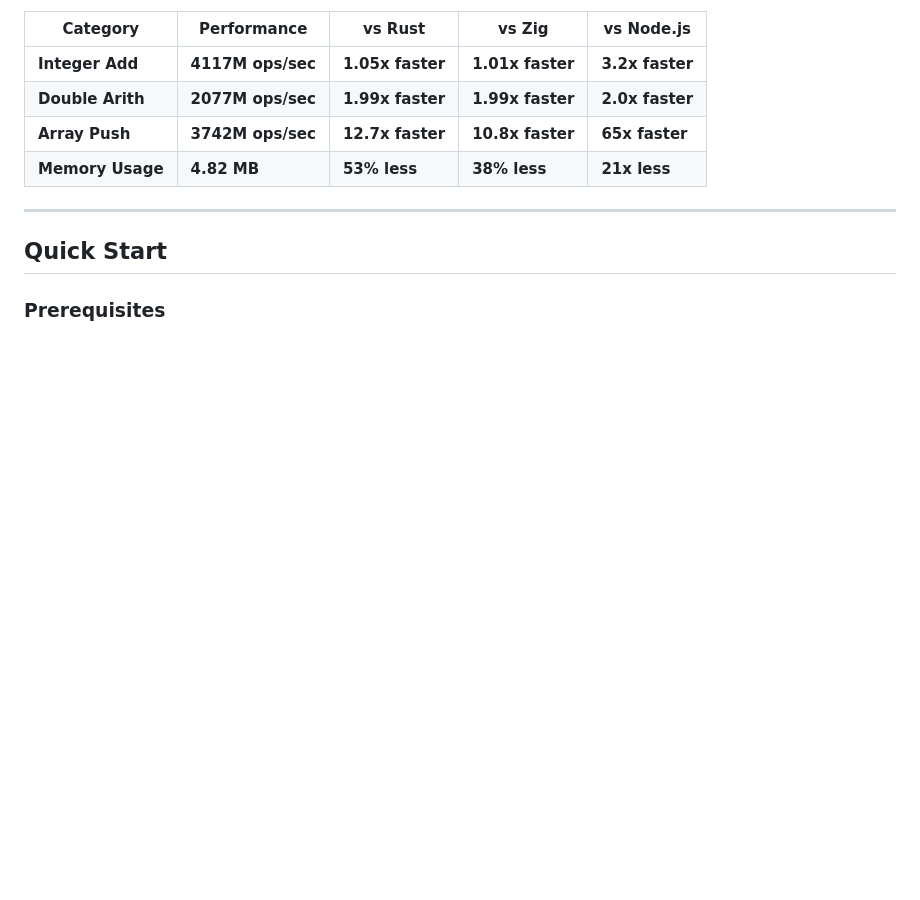
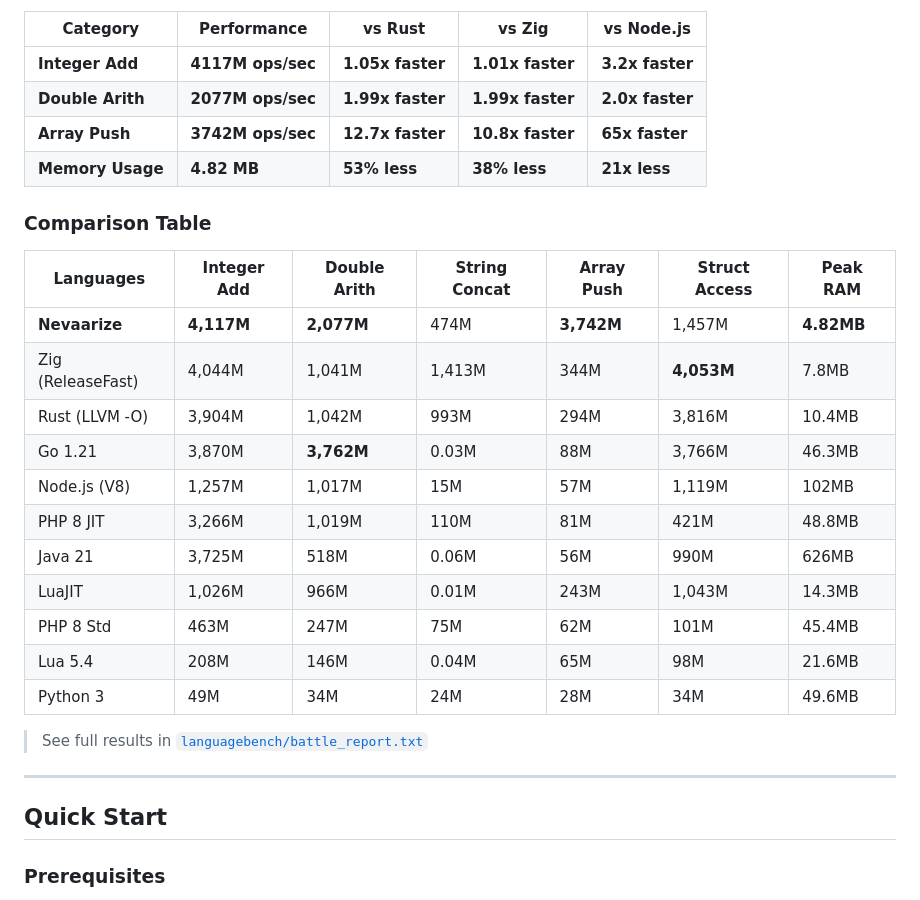
Before and after one commit to gtkrshnaaa/nevaarize, a Markdown page: README.md, the part around the change. Drawn GitHub-style; blank space fills up the shorter version.

Commit message:
docs: re-add full 11-language benchmark comparison table to README

```diff
--- a/README.md
+++ b/README.md
@@ -72,6 +72,24 @@ print("Processed", count, "tasks in", elapsed, "seconds")
 | **Double Arith** | **2077M ops/sec** | **1.99x faster** | **1.99x faster** | **2.0x faster** |
 | **Array Push** | **3742M ops/sec** | **12.7x faster** | **10.8x faster** | **65x faster** |
 | **Memory Usage** | **4.82 MB** | **53% less** | **38% less** | **21x less** |
+
+### Comparison Table
+
+| Languages | Integer Add | Double Arith | String Concat | Array Push | Struct Access | Peak RAM |
+|-----------|-------------|--------------|---------------|------------|---------------|----------|
+| **Nevaarize** | **4,117M** | **2,077M** | 474M | **3,742M** | 1,457M | **4.82MB** |
+| Zig (ReleaseFast) | 4,044M | 1,041M | 1,413M | 344M | **4,053M** | 7.8MB |
+| Rust (LLVM -O) | 3,904M | 1,042M | 993M | 294M | 3,816M | 10.4MB |
+| Go 1.21 | 3,870M | **3,762M** | 0.03M | 88M | 3,766M | 46.3MB |
+| Node.js (V8) | 1,257M | 1,017M | 15M | 57M | 1,119M | 102MB |
+| PHP 8 JIT | 3,266M | 1,019M | 110M | 81M | 421M | 48.8MB |
+| Java 21 | 3,725M | 518M | 0.06M | 56M | 990M | 626MB |
+| LuaJIT | 1,026M | 966M | 0.01M | 243M | 1,043M | 14.3MB |
+| PHP 8 Std | 463M | 247M | 75M | 62M | 101M | 45.4MB |
+| Lua 5.4 | 208M | 146M | 0.04M | 65M | 98M | 21.6MB |
+| Python 3 | 49M | 34M | 24M | 28M | 34M | 49.6MB |
+
+> See full results in [`languagebench/battle_report.txt`](languagebench/battle_report.txt)
 
 ---
 
```
